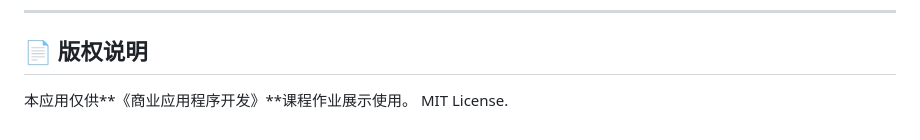
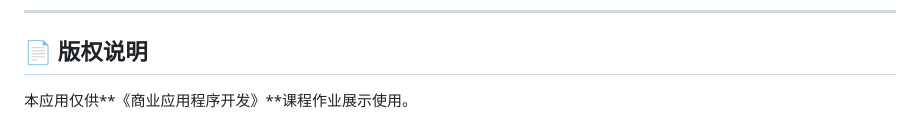
Before and after one commit to patrickli510430-sys/GlobalTrade-Monitor, a Markdown page: README.md, the part around the change. Rendered like a GitHub page.

```diff
--- a/README.md
+++ b/README.md
@@ -161,4 +161,3 @@ GlobalTradeMonitor/
 
 ## 📄 版权说明
 本应用仅供**《商业应用程序开发》**课程作业展示使用。
-MIT License.
```
